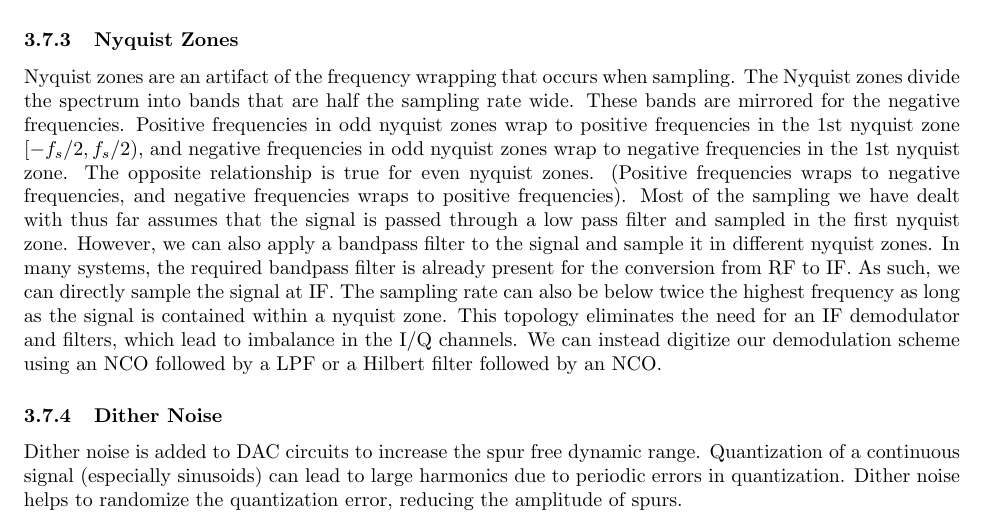
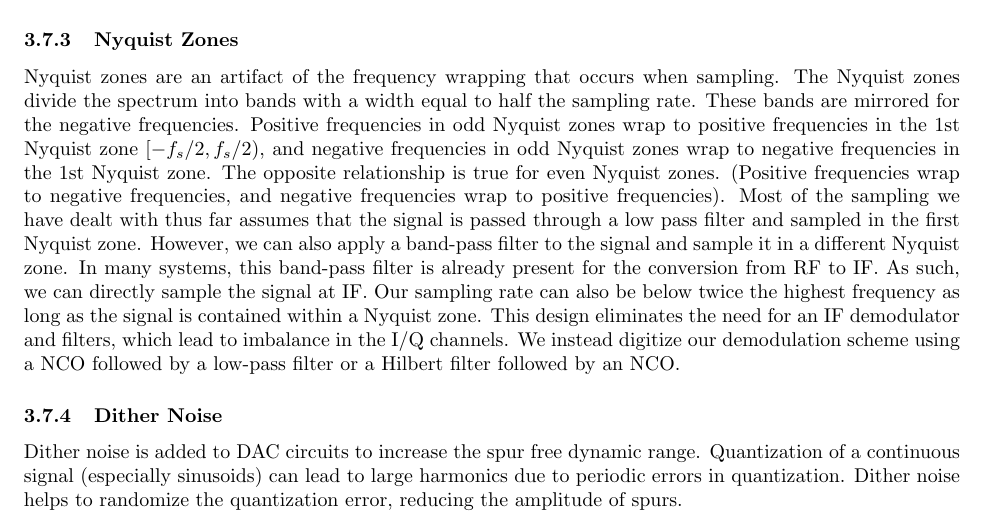
Before and after one commit to osowatzke/ECE_531_Labs, a LaTeX document (1/lab_report.tex): part of page 24 of 25, cut so that both start at the same text. Compiled offline with pdfLaTeX.

Commit message:
Reworded section on Nyquist zones

```diff
--- a/1/lab_report.tex
+++ b/1/lab_report.tex
@@ -635,7 +635,7 @@ The followup questions answered here reinforce the concepts covered in this lab
 	%\item  Explain Nyquist zones and their significance in software-defined radio.
 
 	\subsubsection{Nyquist Zones}
-	Nyquist zones are an artifact of the frequency wrapping that occurs when sampling. The Nyquist zones divide the spectrum into bands that are half the sampling rate wide. These bands are mirrored for the negative frequencies. Positive frequencies in odd nyquist zones wrap to positive frequencies in the 1st nyquist zone $[-f_s/2, f_s/2)$, and negative frequencies in odd nyquist zones wrap to negative frequencies in the 1st nyquist zone. The opposite relationship is true for even nyquist zones. (Positive frequencies wraps to negative frequencies, and negative frequencies wraps to positive frequencies). Most of the sampling we have dealt with thus far assumes that the signal is passed through a low pass filter and sampled in the first nyquist zone. However, we can also apply a bandpass filter to the signal and sample it in different nyquist zones. In many systems, the required bandpass filter is already present for the conversion from RF to IF. As such, we can directly sample the signal at IF. The sampling rate can also be below twice the highest frequency as long as the signal is contained within a nyquist zone. This topology eliminates the need for an IF demodulator and filters, which lead to imbalance in the I/Q channels. We can instead digitize our demodulation scheme using an NCO followed by a LPF or a Hilbert filter followed by an NCO.
+	Nyquist zones are an artifact of the frequency wrapping that occurs when sampling. The Nyquist zones divide the spectrum into bands with a width equal to half the sampling rate. These bands are mirrored for the negative frequencies. Positive frequencies in odd Nyquist zones wrap to positive frequencies in the 1st Nyquist zone $[-f_s/2, f_s/2)$, and negative frequencies in odd Nyquist zones wrap to negative frequencies in the 1st Nyquist zone. The opposite relationship is true for even Nyquist zones. (Positive frequencies wrap to negative frequencies, and negative frequencies wrap to positive frequencies). Most of the sampling we have dealt with thus far assumes that the signal is passed through a low pass filter and sampled in the first Nyquist zone. However, we can also apply a band-pass filter to the signal and sample it in a different Nyquist zone. In many systems, this band-pass filter is already present for the conversion from RF to IF. As such, we can directly sample the signal at IF. Our sampling rate can also be below twice the highest frequency as long as the signal is contained within a Nyquist zone. This design eliminates the need for an IF demodulator and filters, which lead to imbalance in the I/Q channels. We instead digitize our demodulation scheme using a NCO followed by a low-pass filter or a Hilbert filter followed by an NCO.
 
 	%\item Why is dither noise added in Digital-to-Analog Converter (DAC) circuits?
 
```
